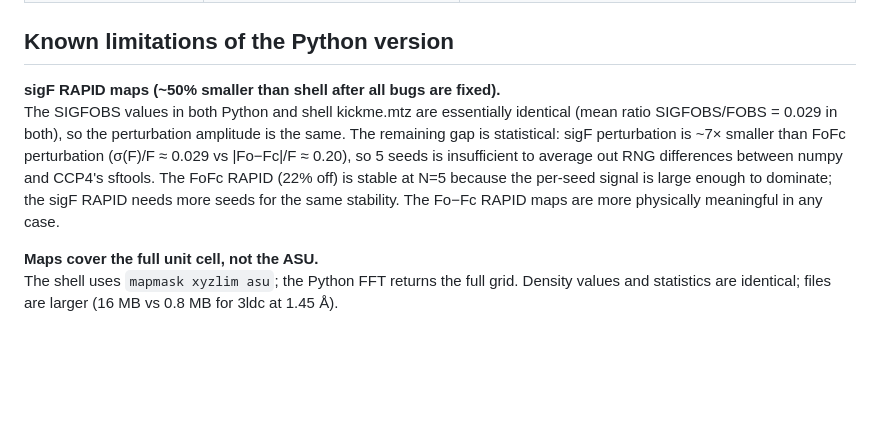
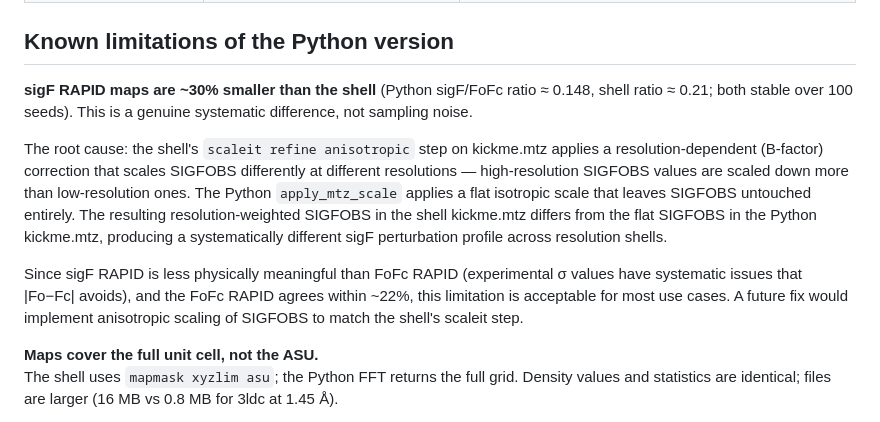
Before and after one commit to jmholton/END-RAPID, a Markdown page: CLAUDE.md, the part around the change. Rendered like a GitHub page; blank space fills up the shorter version.

Commit message:
Update sigF RAPID explanation based on 100-seed convergence test
100-seed test result:
  Python: FoFc=0.110  sigF=0.016  ratio=0.148 (stable; same as 5-seed)
  Shell:  FoFc=0.140  sigF=0.030  ratio=0.213 (stable; same as 5-seed)

The ~30% Python/shell sigF RAPID gap is a genuine systematic difference,
not sampling noise. The shell's scaleit refine anisotropic applies a
resolution-dependent B-factor correction to SIGFOBS (high-res SIGFOBS
scaled down more), changing the effective perturbation profile across
resolution shells. Python apply_mtz_scale is flat (no B correction) and
leaves SIGFOBS unscaled. The different SIGFOBS vs resolution profile
produces a systematically different sigF RAPID even at 100 seeds.

FoFc RAPID (22% off) is unaffected and more physically meaningful.

Co-Authored-By: Claude Sonnet 4.6 (1M context) <noreply@anthropic.com>

```diff
--- a/CLAUDE.md
+++ b/CLAUDE.md
@@ -123,15 +123,23 @@ Shell: CCP4 9.0.015 / Phenix 2.1rc2 | Python: phenix.python 2.1rc2
 
 ## Known limitations of the Python version
 
-**sigF RAPID maps (~50% smaller than shell after all bugs are fixed).**
-The SIGFOBS values in both Python and shell kickme.mtz are essentially identical
-(mean ratio SIGFOBS/FOBS = 0.029 in both), so the perturbation amplitude is
-the same.  The remaining gap is statistical: sigF perturbation is ~7× smaller
-than FoFc perturbation (σ(F)/F ≈ 0.029 vs |Fo−Fc|/F ≈ 0.20), so 5 seeds is
-insufficient to average out RNG differences between numpy and CCP4's sftools.
-The FoFc RAPID (22% off) is stable at N=5 because the per-seed signal is large
-enough to dominate; the sigF RAPID needs more seeds for the same stability.
-The Fo−Fc RAPID maps are more physically meaningful in any case.
+**sigF RAPID maps are ~30% smaller than the shell** (Python sigF/FoFc ratio ≈ 0.148,
+shell ratio ≈ 0.21; both stable over 100 seeds).  This is a genuine systematic
+difference, not sampling noise.
+
+The root cause: the shell's `scaleit refine anisotropic` step on kickme.mtz
+applies a resolution-dependent (B-factor) correction that scales SIGFOBS
+differently at different resolutions — high-resolution SIGFOBS values are scaled
+down more than low-resolution ones.  The Python `apply_mtz_scale` applies a flat
+isotropic scale that leaves SIGFOBS untouched entirely.  The resulting
+resolution-weighted SIGFOBS in the shell kickme.mtz differs from the flat
+SIGFOBS in the Python kickme.mtz, producing a systematically different sigF
+perturbation profile across resolution shells.
+
+Since sigF RAPID is less physically meaningful than FoFc RAPID (experimental σ
+values have systematic issues that |Fo−Fc| avoids), and the FoFc RAPID agrees
+within ~22%, this limitation is acceptable for most use cases.  A future fix
+would implement anisotropic scaling of SIGFOBS to match the shell's scaleit step.
 
 **Maps cover the full unit cell, not the ASU.**
 The shell uses `mapmask xyzlim asu`; the Python FFT returns the full grid.
```
Also changed, not shown: README.md (+7 -6 lines).
